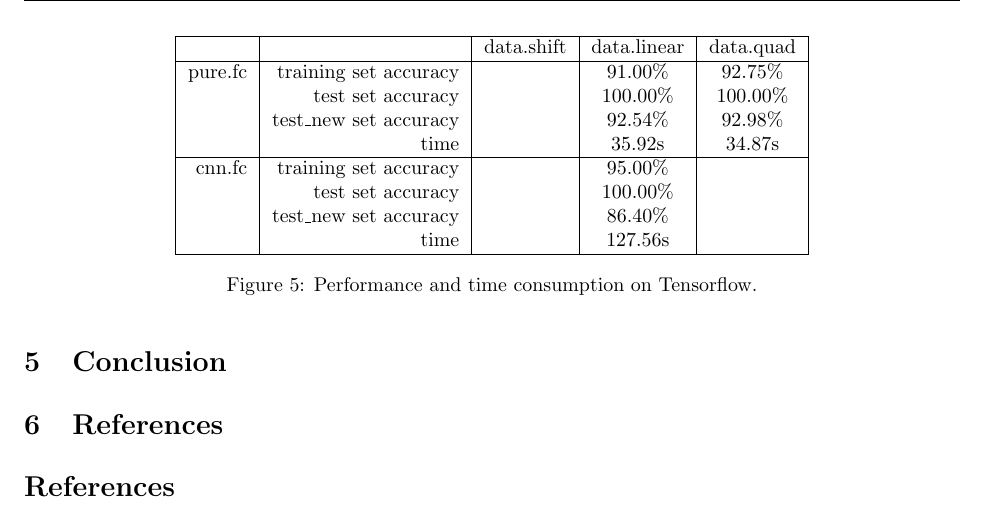
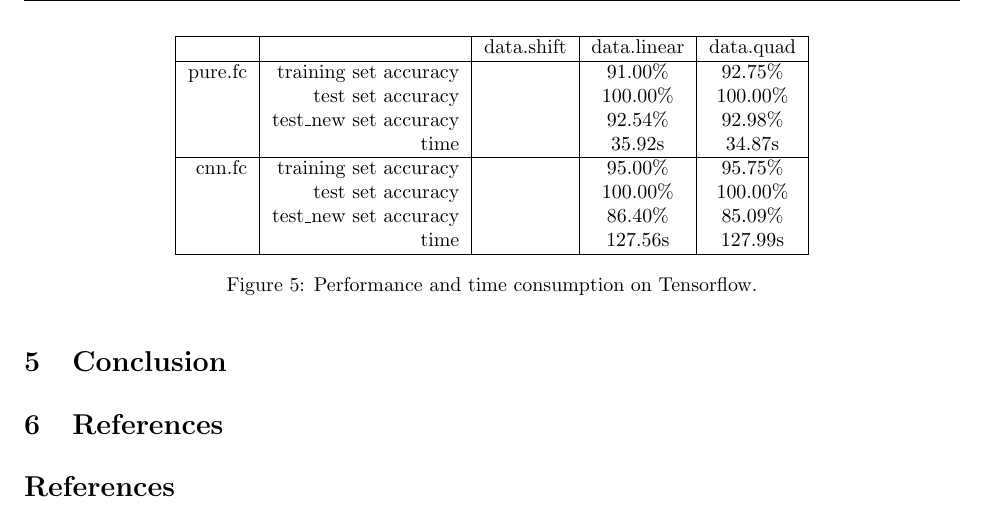
Before and after one commit to try-skycn/SJTU-MS318-DLFinalProject, a LaTeX document (report/main.tex): part of page 5 of 5, cut so that both start at the same text. Compiled offline with pdfLaTeX.

Commit message:
Add some data

```diff
--- a/report/main.tex
+++ b/report/main.tex
@@ -183,10 +183,10 @@ pure.fc & training set accuracy & & $91.00\%$ & $92.75\%$ \\
  & test\_new set accuracy & & $92.54\%$ & $92.98\%$ \\
  & time & & $35.92$s & $34.87$s \\
 \hline
-cnn.fc & training set accuracy & & $95.00\%$ & \\
- & test set accuracy & & $100.00\%$ & \\
- & test\_new set accuracy & & $86.40\%$ & \\
- & time & & $127.56$s & \\
+cnn.fc & training set accuracy & & $95.00\%$ & $95.75\%$ \\
+ & test set accuracy & & $100.00\%$ & $100.00\%$ \\
+ & test\_new set accuracy & & $86.40\%$ & $85.09\%$ \\
+ & time & & $127.56$s & $127.99$s \\
 \hline
 \end{tabular}
 \caption{Performance and time consumption on Tensorflow.}
```
